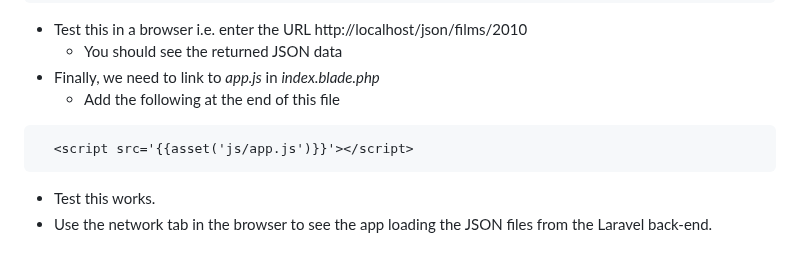
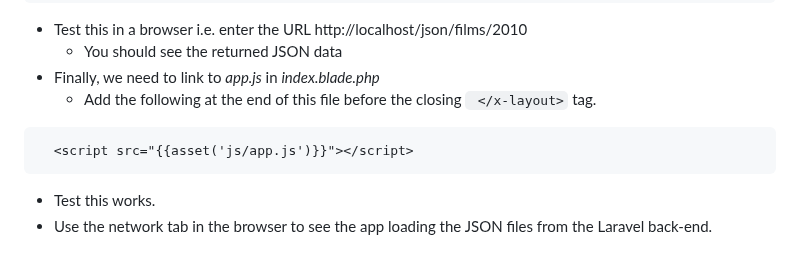
Before and after one commit to CHT2520/using-javascript, a Markdown page: README.md, the part around the change. GitHub-like rendering.

````diff
--- a/README.md
+++ b/README.md
@@ -254,10 +254,10 @@ Route::get('/json/films/{decade}', [FilmController::class, 'listByDecade']);
 - Test this in a browser i.e. enter the URL http://localhost/json/films/2010
   - You should see the returned JSON data
 - Finally, we need to link to *app.js* in *index.blade.php*
-  - Add the following at the end of this file
+  - Add the following at the end of this file before the closing ` </x-layout>` tag.
 
 ```html
-  <script src='{{asset('js/app.js')}}'></script>
+  <script src="{{asset('js/app.js')}}"></script>
 ```
 - Test this works.
 - Use the network tab in the browser to see the app loading the JSON files from the Laravel back-end.
````
